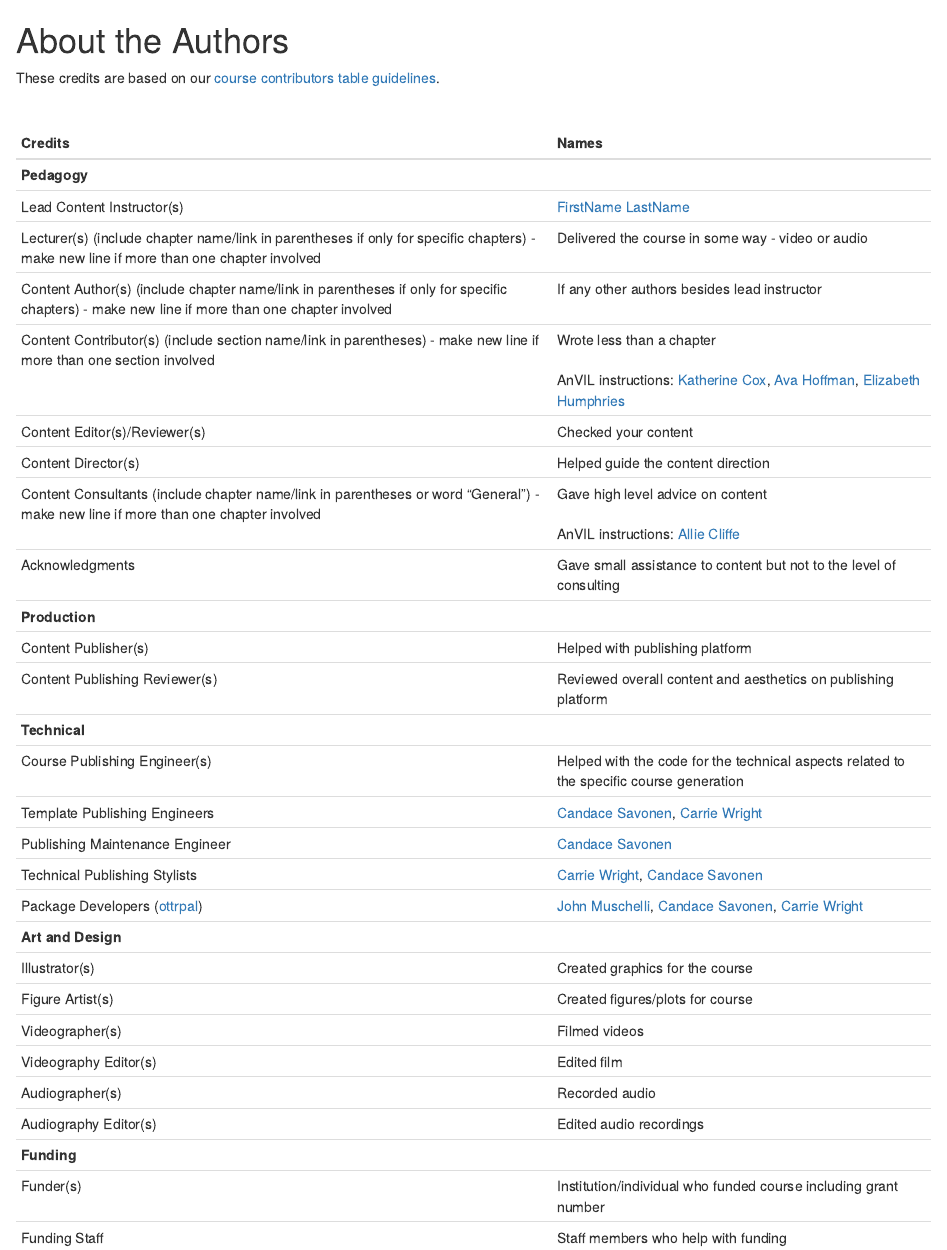
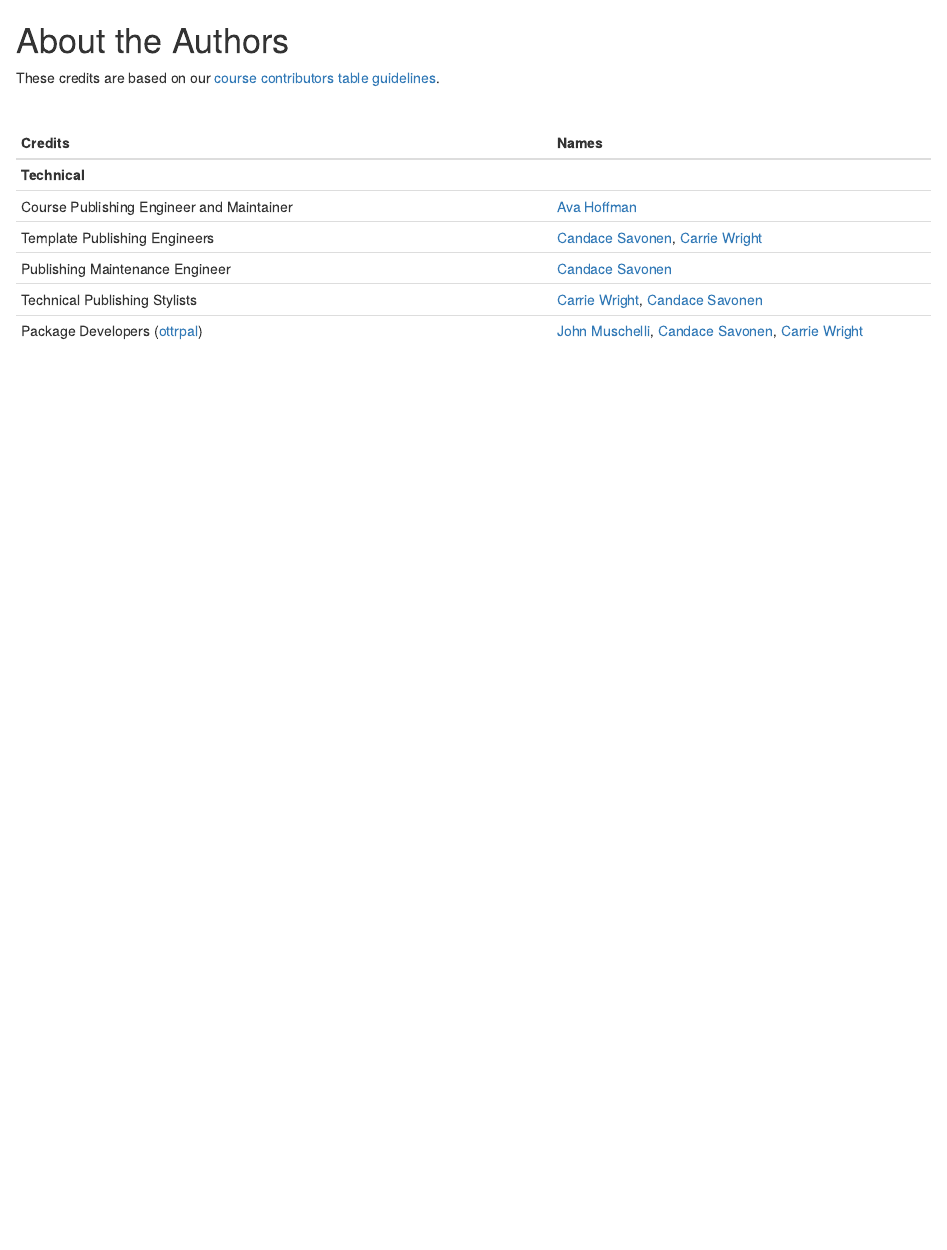
Before and after one commit to fhdsl/AnVIL_data_subsetting, an R Markdown document (About.Rmd): the page in a window 1100 px wide, from its top. Rendered offline with R 4.5, knitr and Pandoc, with nearby package versions; drawn as R Markdown's standard HTML page in place of the format the file asks for.

Commit message:
Update about, objectives

````diff
--- a/About.Rmd
+++ b/About.Rmd
@@ -10,40 +10,13 @@ These credits are based on our [course contributors table guidelines](https://gi
 
 |Credits|Names|
 |-------|-----|
-|**Pedagogy**||
-|Lead Content Instructor(s)|[FirstName LastName]|
-|Lecturer(s) (include chapter name/link in parentheses if only for specific chapters) - make new line if more than one chapter involved| Delivered the course in some way - video or audio|
-|Content Author(s) (include chapter name/link in parentheses if only for specific chapters) - make new line if more than one chapter involved | If any other authors besides lead instructor|
-|Content Contributor(s) (include section name/link in parentheses) - make new line if more than one section involved|  Wrote less than a chapter <br><br> AnVIL instructions: [Katherine Cox], [Ava Hoffman], [Elizabeth Humphries]|
-|Content Editor(s)/Reviewer(s) | Checked your content|
-|Content Director(s) | Helped guide the content direction|
-|Content Consultants (include chapter name/link in parentheses or word "General") - make new line if more than one chapter involved | Gave high level advice on content <br><br> AnVIL instructions: [Allie Cliffe]|
-|Acknowledgments| Gave small assistance to content but not to the level of consulting |
-|**Production**||
-|Content Publisher(s)| Helped with publishing platform|
-|Content Publishing Reviewer(s)| Reviewed overall content and aesthetics on publishing platform|
 |**Technical**||
-|Course Publishing Engineer(s)| Helped with the code for the technical aspects related to the specific course generation|
+|Course Publishing Engineer and Maintainer| [Ava Hoffman] |
 |Template Publishing Engineers|[Candace Savonen], [Carrie Wright]|
 |Publishing Maintenance Engineer|[Candace Savonen]|
 |Technical Publishing Stylists|[Carrie Wright], [Candace Savonen]|
 |Package Developers ([ottrpal])|[John Muschelli], [Candace Savonen], [Carrie Wright]|
-|**Art and Design**||
-|Illustrator(s)| Created graphics for the course|
-|Figure Artist(s)| Created figures/plots for course|
-|Videographer(s)| Filmed videos|
-|Videography Editor(s)| Edited film|
-|Audiographer(s)| Recorded audio|
-|Audiography Editor(s)| Edited audio recordings|
-|**Funding**||
-|Funder(s)| Institution/individual who funded course including grant number|
-|Funding Staff| Staff members who help with funding|
 
-&nbsp;
-
-```{r, echo = FALSE}
-devtools::session_info()
-```
 
 <!-- Author information -->
 
--- a/_bookdown.yml
+++ b/_bookdown.yml
@@ -3,9 +3,7 @@ chapter_name: "Chapter "
 repo: https://github.com/jhudsl/AnVIL_Data_Subsetting/
 rmd_files: ["index.Rmd",
             "01-introduction.Rmd",
-            "02-workflow.Rmd",
-            "About.Rmd",
-            "References.Rmd"]
+            "About.Rmd"]
 new_session: yes
 bibliography: [book.bib]
 delete_merged_file: true
````
Also changed, not shown: 01-introduction.Rmd (+2 -0 lines), index.Rmd (+3 -5 lines), README.md.
